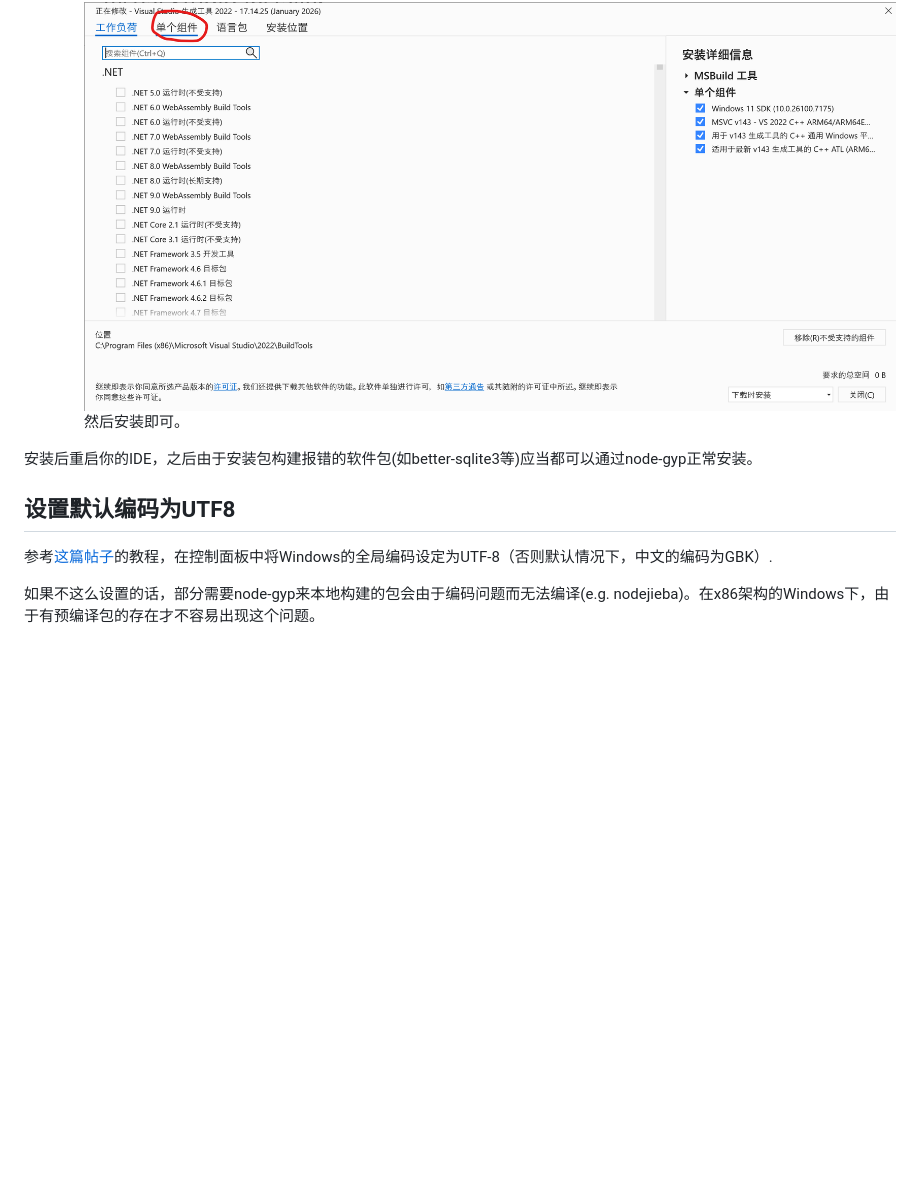
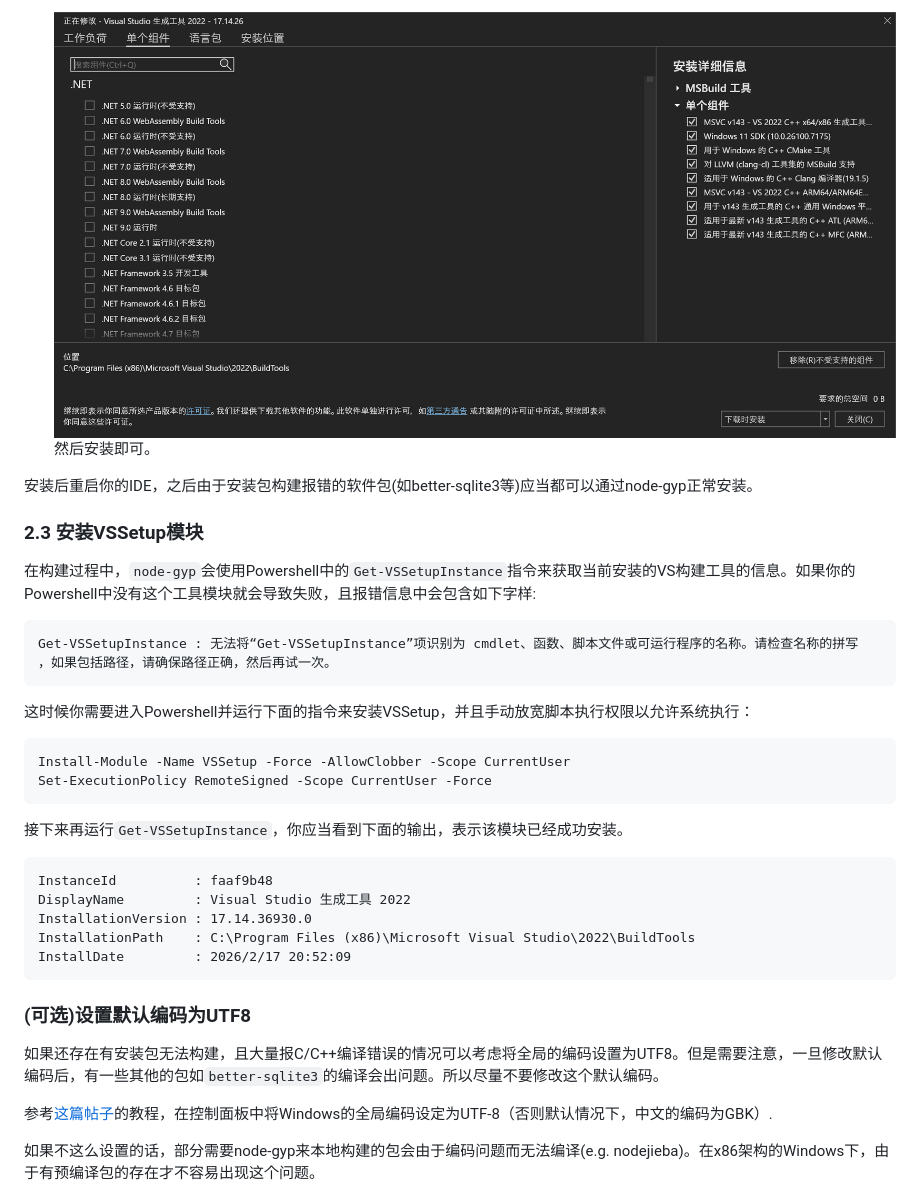
Before and after one commit to ChaowuBest/opendesk-web, a Markdown page: docs/platforms/win32-arm64.md, the part around one of its changes. Drawn GitHub-style; pictures changed too: docs/images/win-arm64-install-vsbuildtools.png; blank space fills up the shorter version.

Commit message:
fix arm installation guide
Signed-off-by: uv0xab <liyi.fm@foxmail.com>

````diff
--- a/docs/platforms/win32-arm64.md
+++ b/docs/platforms/win32-arm64.md
@@ -34,7 +60,34 @@ NodeJS提供了node-gyp来构建这些包，但是在Arm64下，你需要手动
 
 安装后重启你的IDE，之后由于安装包构建报错的软件包(如better-sqlite3等)应当都可以通过node-gyp正常安装。
 
-## 设置默认编码为UTF8
+### 2.3 安装VSSetup模块
+
+在构建过程中，`node-gyp`会使用Powershell中的`Get-VSSetupInstance`指令来获取当前安装的VS构建工具的信息。如果你的Powershell中没有这个工具模块就会导致失败，且报错信息中会包含如下字样:
+
+```
+Get-VSSetupInstance : 无法将“Get-VSSetupInstance”项识别为 cmdlet、函数、脚本文件或可运行程序的名称。请检查名称的拼写
+，如果包括路径，请确保路径正确，然后再试一次。
+```
+
+这时候你需要进入Powershell并运行下面的指令来安装VSSetup，并且手动放宽脚本执行权限以允许系统执行：
+
+```
+Install-Module -Name VSSetup -Force -AllowClobber -Scope CurrentUser
+Set-ExecutionPolicy RemoteSigned -Scope CurrentUser -Force
+```
+接下来再运行`Get-VSSetupInstance`，你应当看到下面的输出，表示该模块已经成功安装。
+
+```
+InstanceId          : faaf9b48
+DisplayName         : Visual Studio 生成工具 2022
+InstallationVersion : 17.14.36930.0
+InstallationPath    : C:\Program Files (x86)\Microsoft Visual Studio\2022\BuildTools
+InstallDate         : 2026/2/17 20:52:09
+```
+
+### (可选)设置默认编码为UTF8
+
+如果还存在有安装包无法构建，且大量报C/C++编译错误的情况可以考虑将全局的编码设置为UTF8。但是需要注意，一旦修改默认编码后，有一些其他的包如`better-sqlite3`的编译会出问题。所以尽量不要修改这个默认编码。
 
 参考[这篇帖子](https://zhuanlan.zhihu.com/p/153219931)的教程，在控制面板中将Windows的全局编码设定为UTF-8（否则默认情况下，中文的编码为GBK）.
 
````
Also changed, not shown: other parts of docs/platforms/win32-arm64.md (+43 -17 lines), docs/devguide.md (+4 -2 lines), 1 other file.
